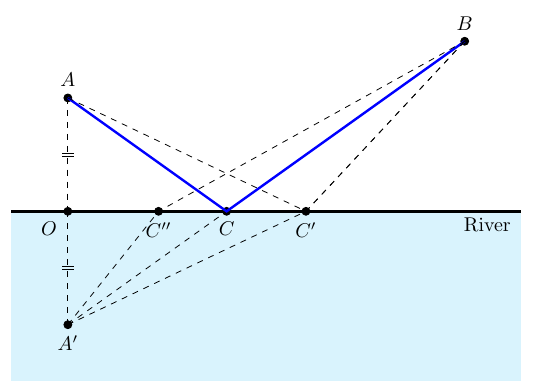
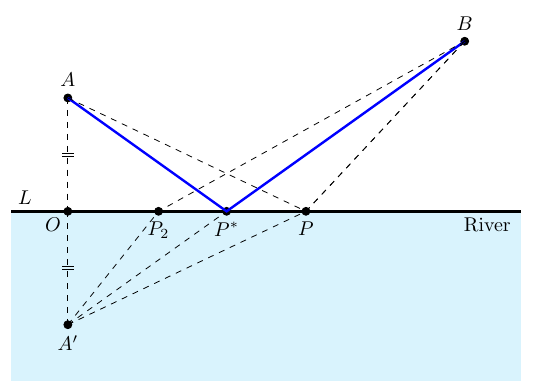
Before and after one commit to AshrithSagar/E0230-CMO-2025, a LaTeX figure (TeX/figures/heron/_.tex): the whole page. Compiled offline with pdfLaTeX.

Commit message:
📝 TeX

```diff
--- a/TeX/figures/heron/_.tex
+++ b/TeX/figures/heron/_.tex
@@ -23,40 +23,41 @@
   \coordinate (B) at (\xB,\yB);
   \coordinate (O) at (\xA,0);  % Projection of A onto river
   \coordinate (Aprime) at (\xA,{-\yA});  % Reflection of A over river
-  \coordinate (Cprime) at (\xCp,0);
-  \coordinate (Cdoubleprime) at (\xCpp,0);
+  \coordinate (P) at (\xCp,0);
+  \coordinate (P2) at (\xCpp,0);
 
   % Paths
   \path[name path=lineAB] (Aprime) -- (B);
   \path[name path=river] (\xA-1,0) -- (\xB+1,0);
-  \path[name intersections={of=lineAB and river, by=C}];
+  \path[name intersections={of=lineAB and river, by=Pstar}];
 
   % Points
   \draw[fill=black] (A) circle (2pt);
   \draw[fill=black] (B) circle (2pt);
   \draw[fill=black] (O) circle (2pt);
   \draw[fill=black] (Aprime) circle (2pt);
-  \draw[fill=black] (C) circle (2pt);
-  \draw[fill=black] (Cprime) circle (2pt);
-  \draw[fill=black] (Cdoubleprime) circle (2pt);
+  \draw[fill=black] (Pstar) circle (2pt);
+  \draw[fill=black] (P) circle (2pt);
+  \draw[fill=black] (P2) circle (2pt);
 
   % Labels
+  \node[above right] at (0,0) {\( L \)};
   \node[above=2pt] at (A) {\( A \)};
   \node[above=2pt] at (B) {\( B \)};
-  \node[below left=2pt] at (O) {\( O \)};
+  \node[below left] at (O) {\( O \)};
   \node[below=2pt] at (Aprime) {\( A' \)};
-  \node[below=2pt] at (C) {\( C \)};
-  \node[below=2pt] at (Cprime) {\( C' \)};
-  \node[below=2pt] at (Cdoubleprime) {\( C'' \)};
+  \node[below=2pt] at (Pstar) {\( P^* \)};
+  \node[below=2pt] at (P) {\( P \)};
+  \node[below=2pt] at (P2) {\( P_2 \)};
 
   % Segments
   \draw[dashed] (A) -- (O);
   \draw[dashed] (O) -- (Aprime);
   \draw[dashed] (Aprime) -- (B);
-  \draw[very thick, blue] (A) -- (C) -- (B);
-  \draw[dashed] (Aprime) -- (Cprime) -- (B);
-  \draw[dashed] (A) -- (Cprime) -- (B);
-  \draw[dashed] (Aprime) -- (Cdoubleprime) -- (B);
+  \draw[very thick, blue] (A) -- (Pstar) -- (B);
+  \draw[dashed] (Aprime) -- (P) -- (B);
+  \draw[dashed] (A) -- (P) -- (B);
+  \draw[dashed] (Aprime) -- (P2) -- (B);
 
   % Segment ticks
   \draw[line width=0.5pt] (\xA-0.1,0.975) -- (\xA+0.1,0.975);
```
Also changed, not shown: TeX/main.tex (+1 -1 lines), TeX/sections/introduction.tex (+19 -1 lines).
